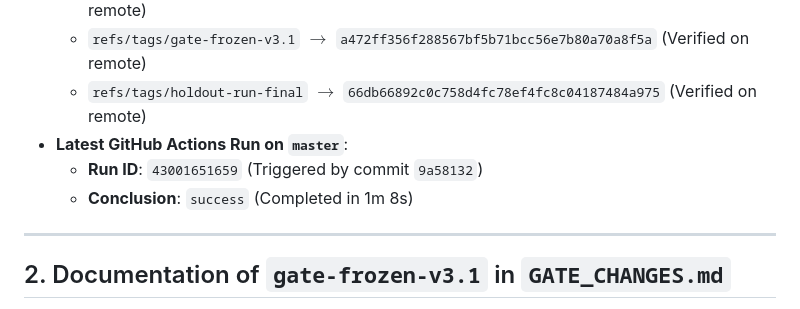
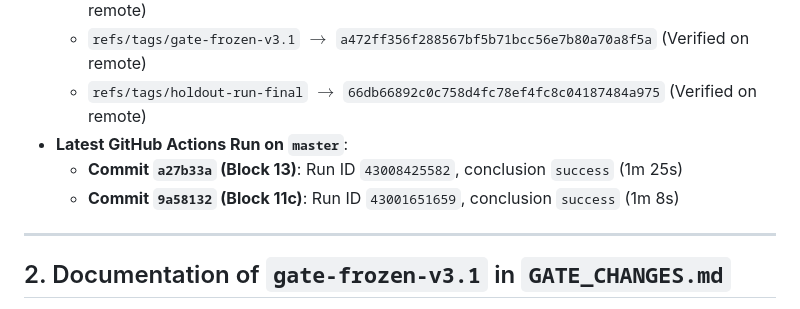
Before and after one commit to srinidhiii311-dot/ContextGuard, a Markdown page: reports/block13.md, the part around the change. GitHub-like rendering.

Commit message:
docs(report): update CI run status in block13.md

```diff
--- a/reports/block13.md
+++ b/reports/block13.md
@@ -27,8 +27,8 @@
   * `refs/tags/gate-frozen-v3.1` $\to$ `a472ff356f288567bf5b71bcc56e7b80a70a8f5a` (Verified on remote)
   * `refs/tags/holdout-run-final` $\to$ `66db66892c0c758d4fc78ef4fc8c04187484a975` (Verified on remote)
 * **Latest GitHub Actions Run on `master`**:
-  * **Run ID**: `43001651659` (Triggered by commit `9a58132`)
-  * **Conclusion**: `success` (Completed in 1m 8s)
+  * **Commit `a27b33a` (Block 13)**: Run ID `43008425582`, conclusion `success` (1m 25s)
+  * **Commit `9a58132` (Block 11c)**: Run ID `43001651659`, conclusion `success` (1m 8s)
 
 ---
 
```
